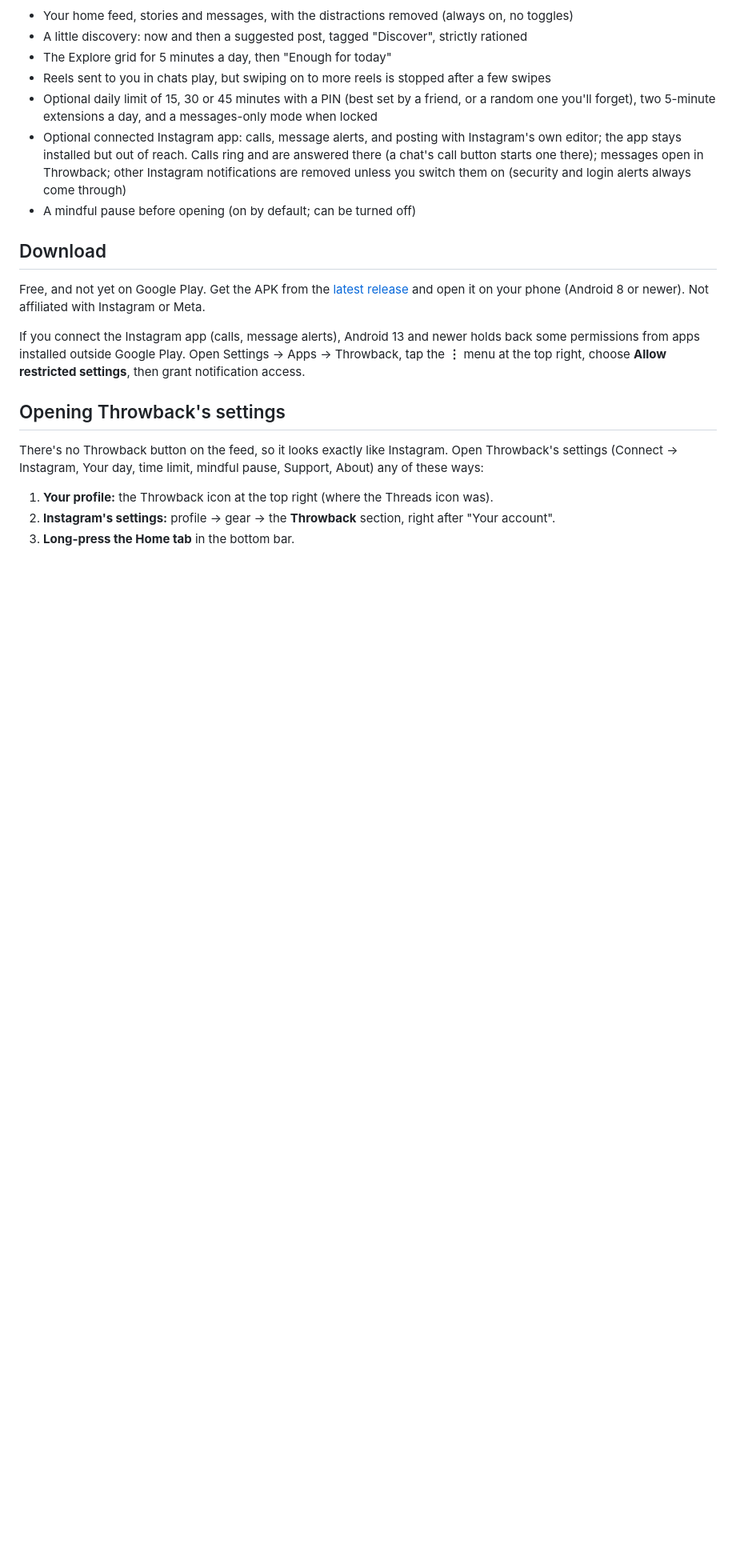
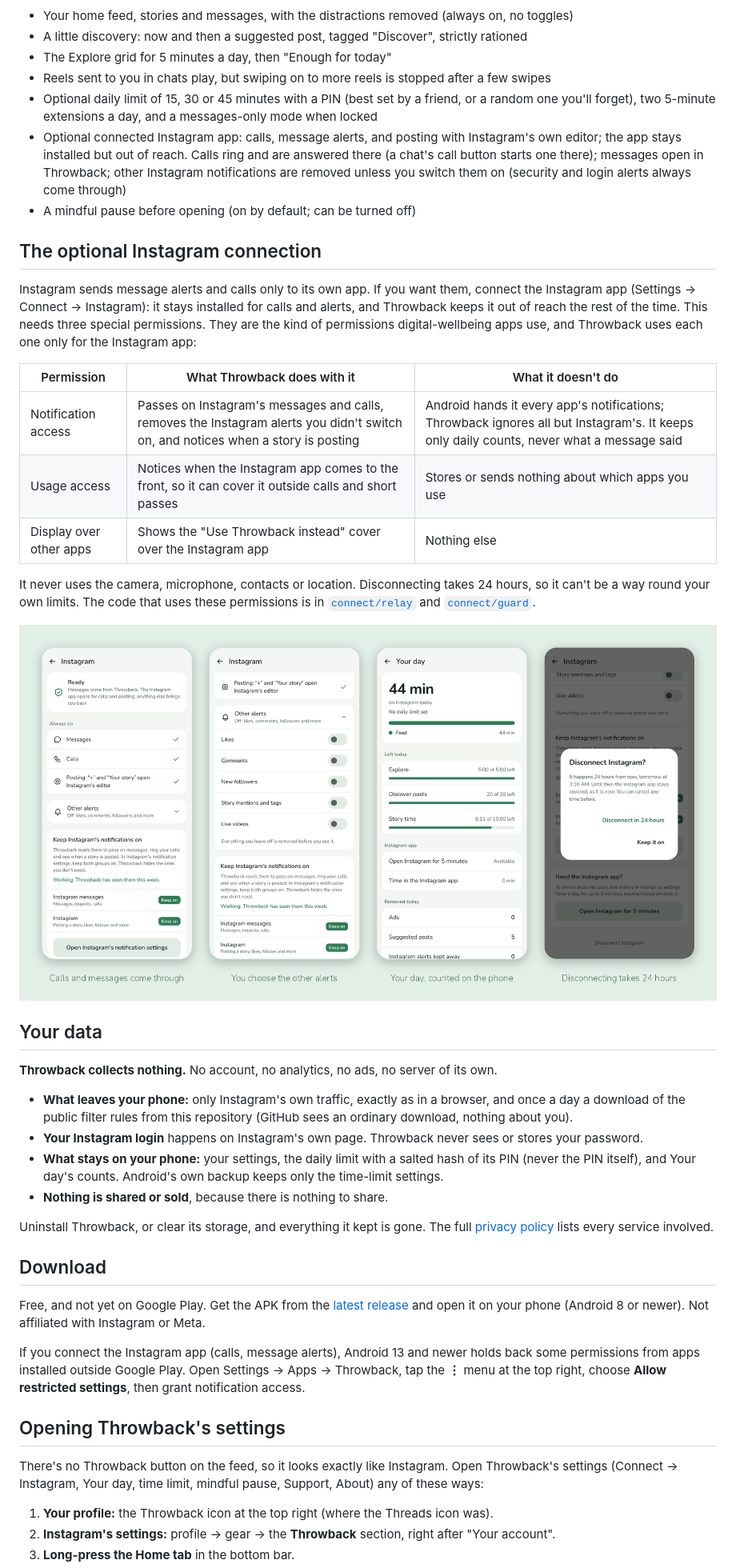
Before and after one commit to amitpant7/throwback, a Markdown page: README.md, the part around the change. Shown at 80% size. GitHub-like rendering; pictures changed too: docs/assets/instagram-connection.png (added); blank space fills up the shorter version.

Commit message:
README: the optional Instagram connection (permissions table, screenshots) and Your data
Co-Authored-By: Claude Opus 5.5 <noreply@anthropic.com>
Claude-Session: https://claude.ai/code/session_01MfpUoBDWjBPriT94EMV532

```diff
--- a/README.md
+++ b/README.md
@@ -36,6 +36,41 @@ More screens: [Your day](docs/assets/your-day.png) ·
   messages open in Throwback; other Instagram notifications are removed unless you switch them on
   (security and login alerts always come through)
 - A mindful pause before opening (on by default; can be turned off)
+
+## The optional Instagram connection
+
+Instagram sends message alerts and calls only to its own app. If you want them, connect the Instagram
+app (Settings → Connect → Instagram): it stays installed for calls and alerts, and Throwback keeps it
+out of reach the rest of the time. This needs three special permissions. They are the kind of
+permissions digital-wellbeing apps use, and Throwback uses each one only for the Instagram app:
+
+| Permission | What Throwback does with it | What it doesn't do |
+|---|---|---|
+| Notification access | Passes on Instagram's messages and calls, removes the Instagram alerts you didn't switch on, and notices when a story is posting | Android hands it every app's notifications; Throwback ignores all but Instagram's. It keeps only daily counts, never what a message said |
+| Usage access | Notices when the Instagram app comes to the front, so it can cover it outside calls and short passes | Stores or sends nothing about which apps you use |
+| Display over other apps | Shows the "Use Throwback instead" cover over the Instagram app | Nothing else |
+
+It never uses the camera, microphone, contacts or location. Disconnecting takes 24 hours, so it can't
+be a way round your own limits. The code that uses these permissions is in
+[`connect/relay`](app/src/main/java/app/throwback/connect/relay) and
+[`connect/guard`](app/src/main/java/app/throwback/connect/guard).
+
+![Connect › Instagram, the optional alerts, Your day, and the 24-hour disconnect](docs/assets/instagram-connection.png)
+
+## Your data
+
+**Throwback collects nothing.** No account, no analytics, no ads, no server of its own.
+
+- **What leaves your phone:** only Instagram's own traffic, exactly as in a browser, and once a day a
+  download of the public filter rules from this repository (GitHub sees an ordinary download, nothing
+  about you).
+- **Your Instagram login** happens on Instagram's own page. Throwback never sees or stores your password.
+- **What stays on your phone:** your settings, the daily limit with a salted hash of its PIN (never the
+  PIN itself), and Your day's counts. Android's own backup keeps only the time-limit settings.
+- **Nothing is shared or sold**, because there is nothing to share.
+
+Uninstall Throwback, or clear its storage, and everything it kept is gone. The full
+[privacy policy](PRIVACY.md) lists every service involved.
 
 ## Download
 
```
Also changed, not shown: docs/assets/connect-alerts.png (added), docs/assets/disconnect.png (added).
